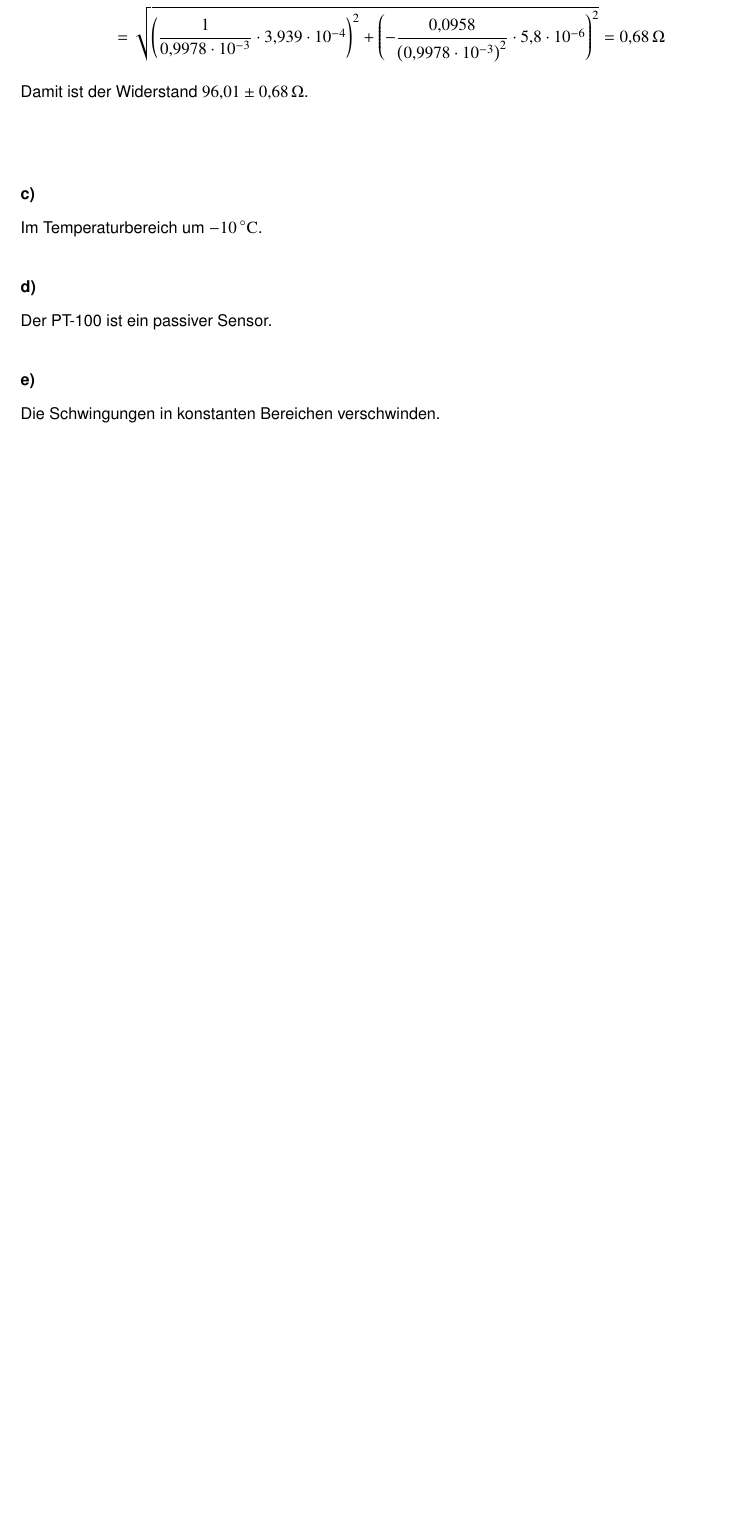
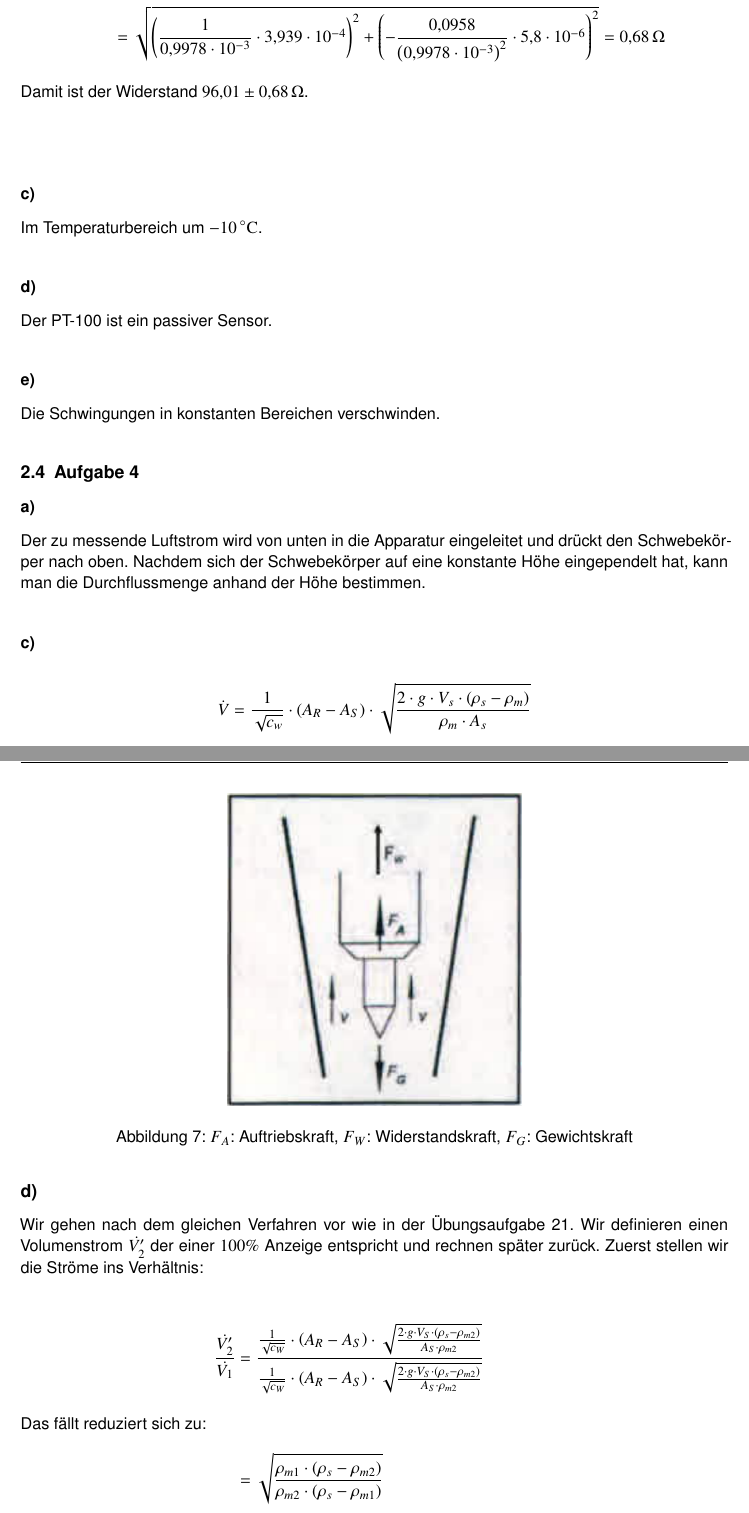
Before and after one commit to 5nickers/Messtechnik-Klausur-10-11, a LaTeX document (Klausur 10+11.tex): part of page 7 of 7 before the commit and two parts of pages 7 and 8 of 8 after it, the two joined at a grey line, cut so that both start at the same text, the shorter picture padded with empty space. Compiled offline with pdfLaTeX.

Commit message:
Klausur 11 A4 fertig

```diff
--- a/Klausur 10+11.tex
+++ b/Klausur 10+11.tex
@@ -271,5 +271,44 @@ Der PT-100 ist ein passiver Sensor.
 Die Schwingungen in konstanten Bereichen verschwinden.
 
 
+\subsection{Aufgabe 4}
+
+\subsubsection*{a)}
+
+\begin{figure}[h]
+\centering
+\includegraphics[scale=0.6]{A2b.png}
+\caption{$F_A$: Auftriebskraft, $F_W$: Widerstandskraft, $F_G$: Gewichtskraft}
+\end{figure}
+
+Der zu messende Luftstrom wird von unten in die Apparatur eingeleitet und drückt den Schwebekörper nach oben. Nachdem sich der Schwebekörper auf eine konstante Höhe eingependelt hat, kann man die Durchflussmenge anhand der Höhe bestimmen.
+
+\subsubsection*{c)}
+
+\begin{align*}
+\dot{V} &= \frac{1}{\sqrt{c_w}} \cdot \left( A_R - A_S \right) \cdot \sqrt{\frac{2 \cdot g \cdot V_s \cdot \left( \rho_s - \rho_m \right)}{\rho_m \cdot A_s}}
+\end{align*}
+
+\subsection*{d)}
+
+Wir gehen nach dem gleichen Verfahren vor wie in der Übungsaufgabe 21. Wir definieren einen Volumenstrom $\dot{V_2'}$ der einer $100\%$ Anzeige entspricht und rechnen später zurück. Zuerst stellen wir die Ströme ins Verhältnis:
+
+\begin{align*}
+\frac{\dot{V_2'}}{\dot{V_1}} &= \frac{\frac{1}{\sqrt{c_W}} \cdot \left( A_R - A_S \right) \cdot \sqrt{\frac{2 \cdot g \cdot V_S \cdot \left( \rho_s - \rho_{m2} \right)}{A_S \cdot \rho_{m2}}}}{\frac{1}{\sqrt{c_W}} \cdot \left( A_R - A_S \right) \cdot \sqrt{\frac{2 \cdot g \cdot V_S \cdot \left( \rho_s - \rho_{m2} \right)}{A_S \cdot \rho_{m2}}}}
+\intertext{Das fällt reduziert sich zu:}
+&= \sqrt{\frac{\rho_{m1} \cdot \left( \rho_s - \rho_{m2} \right)}{\rho_{m2} \cdot \left( \rho_s - \rho_{m1} \right)}}
+\intertext{Nun müssen wir die beiden Dichten in den beiden Zuständen berechnen:}
+\rho_1 &= \frac{p_1}{R \cdot T_1} = \frac{101300}{287,14 \cdot 293,15} = \unit[1,203]{kg/m^3} \\
+\rho_2 &= \frac{p_2}{R \cdot T_2} = \frac{200000}{287,14 \cdot 333,15} = \unit[2,091]{kg/m^3} \\
+\intertext{Jetzt setzen wir in unsere Verhältnisgleichung ein:}
+\frac{\dot{V_2'}}{\dot{V_1}} &= \sqrt{\frac{1,203 \cdot \left( 2700 - 2,091 \right)}{2,091 \cdot \left( 2700 - 1,203 \right)}} = 0,708
+\intertext{Der richtige Volumenstrom berechnet sich dann so:}
+\dot{V_2} &= 0,4 \cdot 0,708 \cdot 120 = \unit[36,4]{l/min}
+\end{align*}
+
+
+
+
+
 
 \end{document}
```
